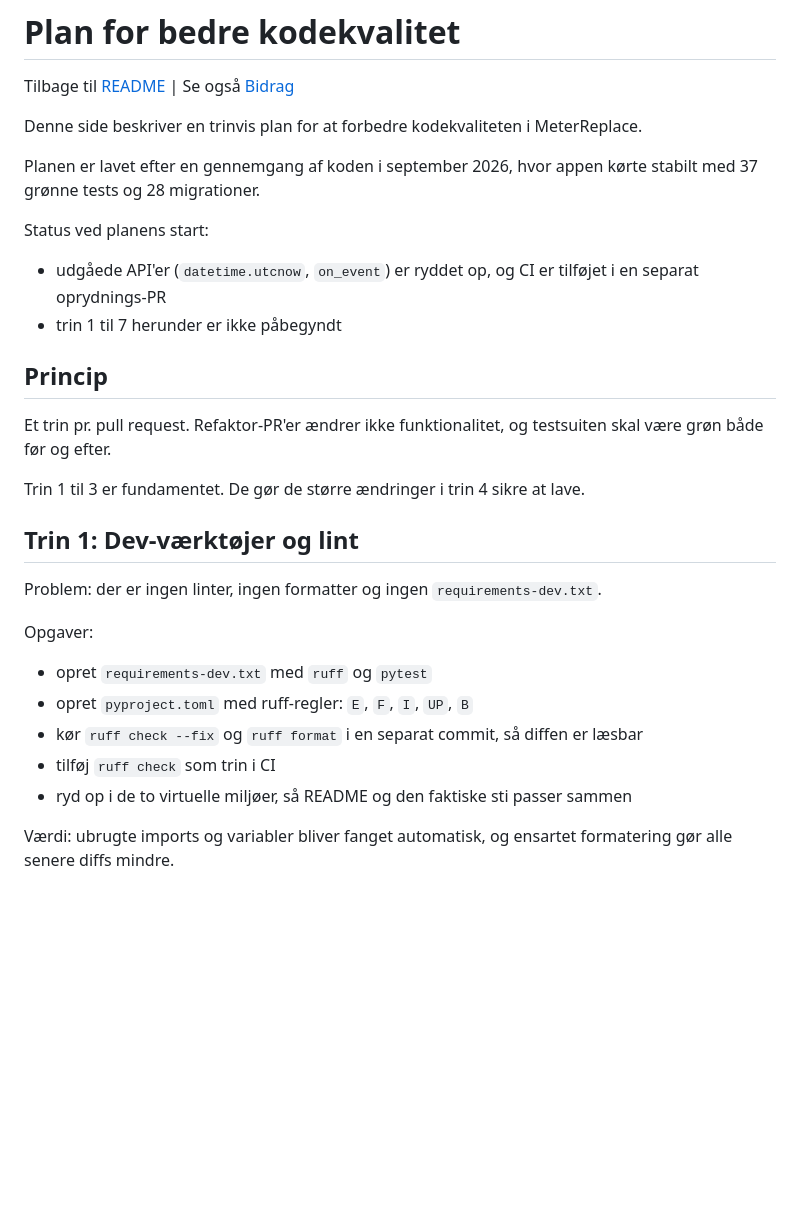
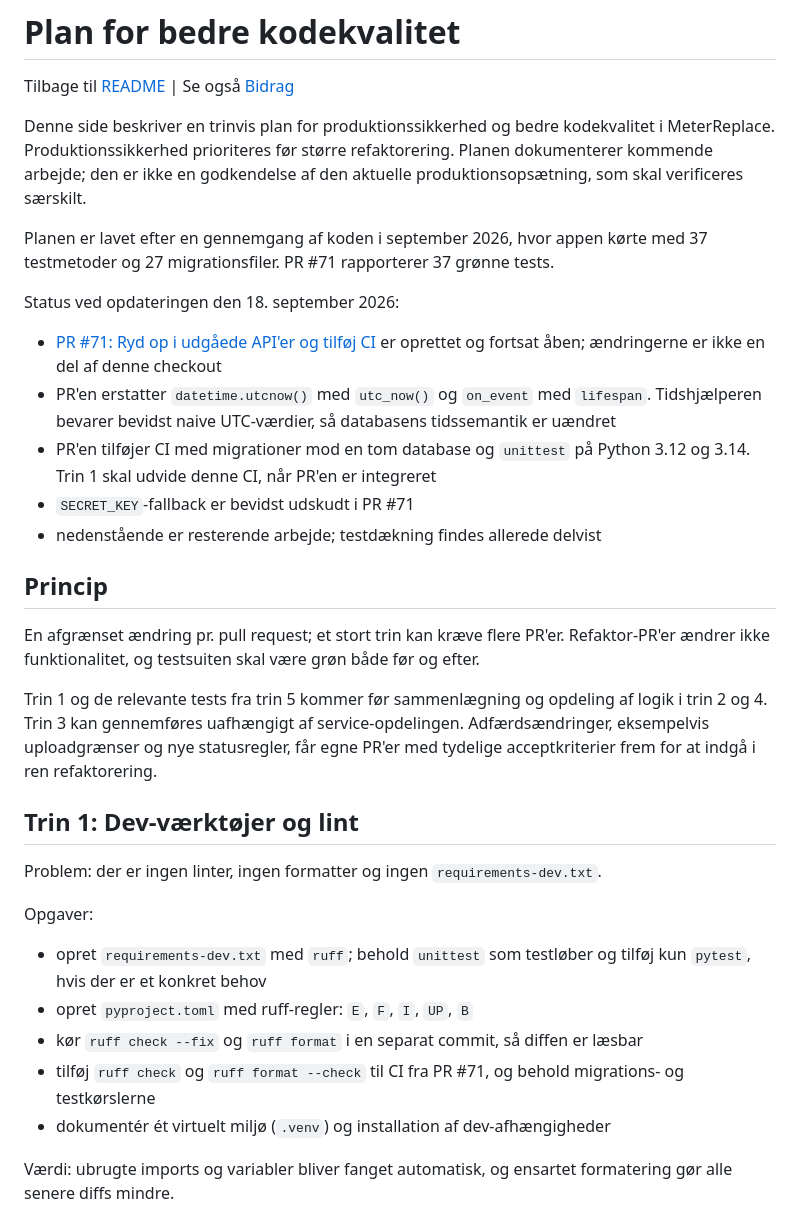
Before and after one commit to Rmelin/MeterReplace, a Markdown page: docs/kodekvalitet.md, the part around one of its changes. Rendered like a GitHub page; blank space fills up the shorter version.

```diff
--- a/docs/kodekvalitet.md
+++ b/docs/kodekvalitet.md
@@ -2,23 +2,34 @@
 
 Tilbage til [README](../README.md) | Se også [Bidrag](../CONTRIBUTING.md)
 
-Denne side beskriver en trinvis plan for at forbedre kodekvaliteten i MeterReplace.
+Denne side beskriver en trinvis plan for produktionssikkerhed og bedre kodekvalitet
+i MeterReplace. Produktionssikkerhed prioriteres før større refaktorering.
+Planen dokumenterer kommende arbejde; den er ikke en godkendelse af den aktuelle
+produktionsopsætning, som skal verificeres særskilt.
 
 Planen er lavet efter en gennemgang af koden i september 2026, hvor appen kørte
-stabilt med 37 grønne tests og 28 migrationer.
+med 37 testmetoder og 27 migrationsfiler. PR #71 rapporterer 37 grønne tests.
 
-Status ved planens start:
+Status ved opdateringen den 18. september 2026:
 
-- udgåede API'er (`datetime.utcnow`, `on_event`) er ryddet op, og CI er tilføjet
-  i en separat oprydnings-PR
-- trin 1 til 7 herunder er ikke påbegyndt
+- [PR #71: Ryd op i udgåede API'er og tilføj CI](https://github.com/Rmelin/MeterReplace/pull/71)
+  er oprettet og fortsat åben; ændringerne er ikke en del af denne checkout
+- PR'en erstatter `datetime.utcnow()` med `utc_now()` og `on_event` med `lifespan`.
+  Tidshjælperen bevarer bevidst naive UTC-værdier, så databasens tidssemantik er uændret
+- PR'en tilføjer CI med migrationer mod en tom database og `unittest` på
+  Python 3.12 og 3.14. Trin 1 skal udvide denne CI, når PR'en er integreret
+- `SECRET_KEY`-fallback er bevidst udskudt i PR #71
+- nedenstående er resterende arbejde; testdækning findes allerede delvist
 
 ## Princip
 
-Et trin pr. pull request. Refaktor-PR'er ændrer ikke funktionalitet, og
+En afgrænset ændring pr. pull request; et stort trin kan kræve flere PR'er. Refaktor-PR'er ændrer ikke funktionalitet, og
 testsuiten skal være grøn både før og efter.
 
-Trin 1 til 3 er fundamentet. De gør de større ændringer i trin 4 sikre at lave.
+Trin 1 og de relevante tests fra trin 5 kommer før sammenlægning og opdeling af
+logik i trin 2 og 4. Trin 3 kan gennemføres uafhængigt af service-opdelingen.
+Adfærdsændringer, eksempelvis uploadgrænser og nye statusregler, får egne PR'er
+med tydelige acceptkriterier frem for at indgå i ren refaktorering.
 
 ## Trin 1: Dev-værktøjer og lint
 
@@ -26,11 +37,13 @@ Problem: der er ingen linter, ingen formatter og ingen `requirements-dev.txt`.
 
 Opgaver:
 
-- opret `requirements-dev.txt` med `ruff` og `pytest`
+- opret `requirements-dev.txt` med `ruff`; behold `unittest` som testløber
+  og tilføj kun `pytest`, hvis der er et konkret behov
 - opret `pyproject.toml` med ruff-regler: `E`, `F`, `I`, `UP`, `B`
 - kør `ruff check --fix` og `ruff format` i en separat commit, så diffen er læsbar
-- tilføj `ruff check` som trin i CI
-- ryd op i de to virtuelle miljøer, så README og den faktiske sti passer sammen
+- tilføj `ruff check` og `ruff format --check` til CI fra PR #71, og behold
+  migrations- og testkørslerne
+- dokumentér ét virtuelt miljø (`.venv`) og installation af dev-afhængigheder
 
 Værdi: ubrugte imports og variabler bliver fanget automatisk, og ensartet
 formatering gør alle senere diffs mindre.
```
Also changed, not shown: other parts of docs/kodekvalitet.md (+95 -34 lines).
